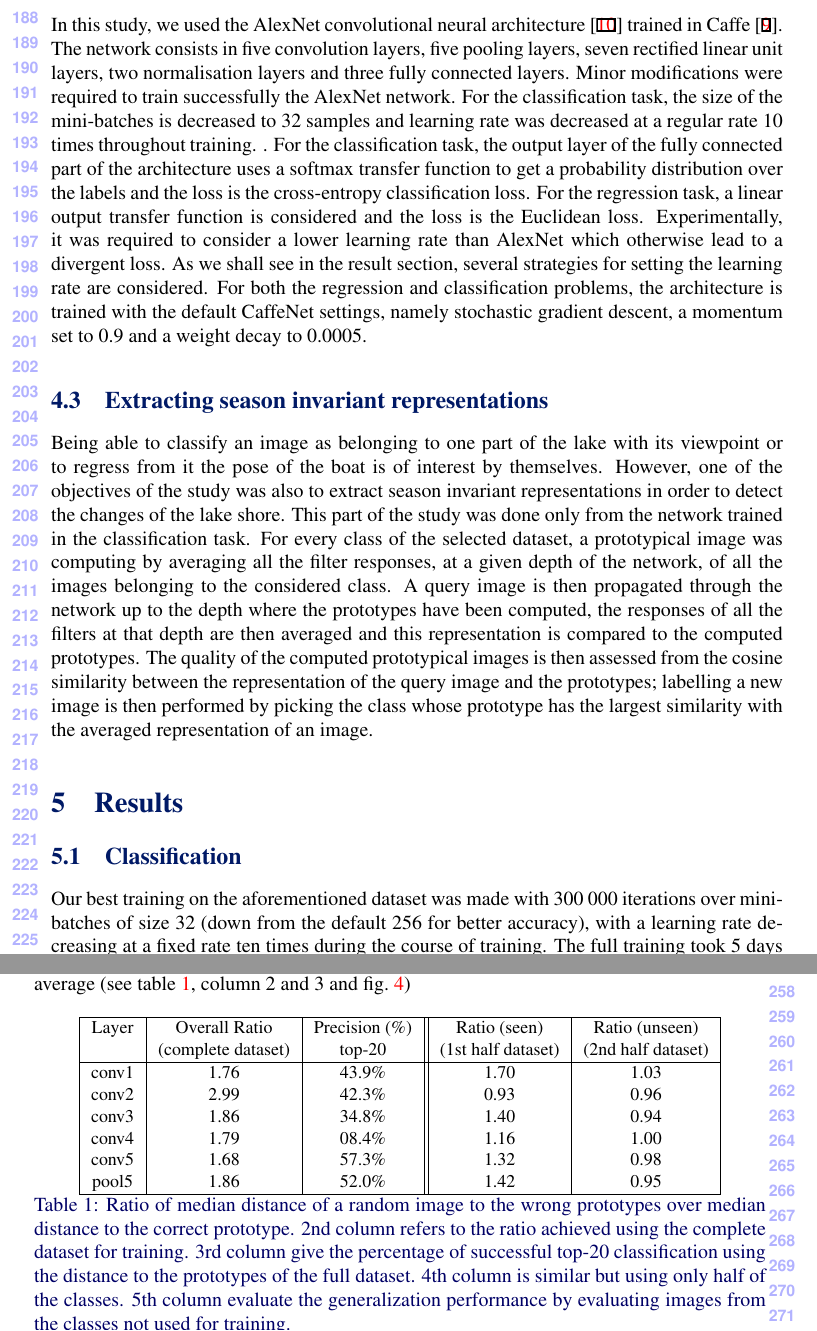
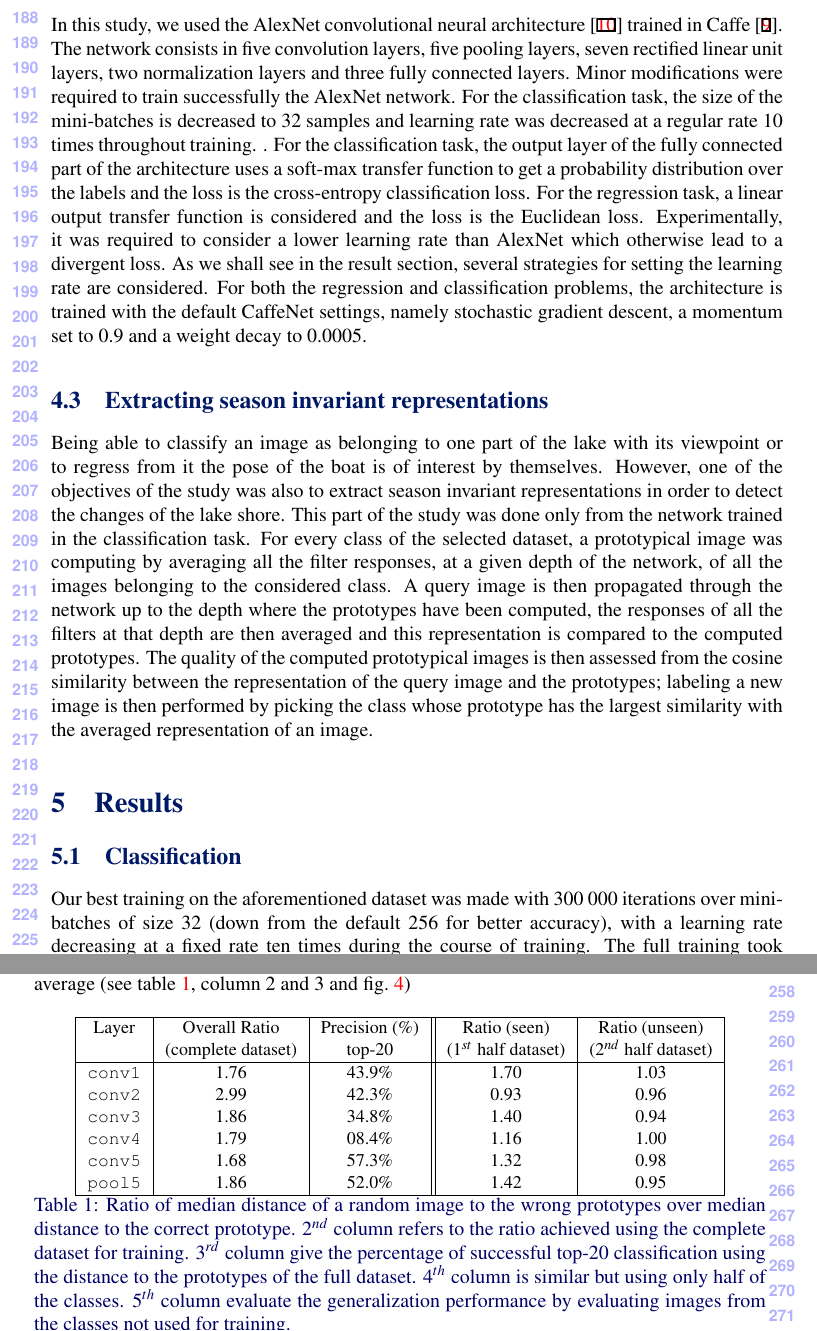
Before and after one commit to GTL2016/BMVC2016GTL, a LaTeX document (bmvc_dl_seasonal.tex, which reads methodology.tex, results-classification.tex): two parts of pages 5 and 6 of 11, joined at a grey line, cut so that both start at the same text. Compiled offline with pdfLaTeX.

Commit message:
Run spell-checker

```diff
--- a/methodology.tex
+++ b/methodology.tex
@@ -12,9 +12,9 @@ The dataset consists in a bit more than 3'000'000 images collected during 80 sur
 
 \subsection{Convolutional neural network architecture and training}
 
-In this study, we used the AlexNet convolutional neural architecture \cite{NIPS2012_4824} trained in Caffe \cite{jia2014caffe}. The network consists in five convolution layers, five pooling layers, seven rectified linear unit layers, two normalisation layers and three fully connected layers\todo{is it true?}. Minor modifications were required to train successfully the AlexNet network. For the classification task, the size of the mini-batches is decreased to 32 samples and learning rate was decreased at a regular rate 10 times throughout training. \todo{how is it changed?}. For the classification task, the output layer of the fully connected part of the architecture uses a softmax transfer function to get a probability distribution over the labels and the loss is the cross-entropy classification loss. For the regression task, a linear output transfer function is considered and the loss is the Euclidean loss. Experimentally, it was required to consider a lower learning rate than AlexNet which otherwise lead to a divergent loss. As we shall see in the result section, several strategies for setting the learning rate are considered. For both the regression and classification problems, the architecture is trained with the default CaffeNet settings, namely stochastic gradient descent\todo{what is the algorithm used?}, a momentum set to 0.9 and a weight decay to 0.0005.
+In this study, we used the AlexNet convolutional neural architecture \cite{NIPS2012_4824} trained in Caffe \cite{jia2014caffe}. The network consists in five convolution layers, five pooling layers, seven rectified linear unit layers, two normalization layers and three fully connected layers\todo{is it true?}. Minor modifications were required to train successfully the AlexNet network. For the classification task, the size of the mini-batches is decreased to 32 samples and learning rate was decreased at a regular rate 10 times throughout training. \todo{how is it changed?}. For the classification task, the output layer of the fully connected part of the architecture uses a soft-max transfer function to get a probability distribution over the labels and the loss is the cross-entropy classification loss. For the regression task, a linear output transfer function is considered and the loss is the Euclidean loss. Experimentally, it was required to consider a lower learning rate than AlexNet which otherwise lead to a divergent loss. As we shall see in the result section, several strategies for setting the learning rate are considered. For both the regression and classification problems, the architecture is trained with the default CaffeNet settings, namely stochastic gradient descent\todo{what is the algorithm used?}, a momentum set to 0.9 and a weight decay to 0.0005.
 
 
 \subsection{Extracting season invariant representations}
 
-Being able to classify an image as belonging to one part of the lake with its viewpoint or to regress from it the pose of the boat is of interest by themselves. However, one of the objectives of the study was also to extract season invariant representations in order to detect the changes of the lake shore. This part of the study was done only from the network trained in the classification task. For every class of the selected dataset, a prototypical image was computing by averaging all the filter responses, at a given depth of the network, of all the images belonging to the considered class. A query image is then propagated through the network up to the depth where the prototypes have been computed, the responses of all the filters at that depth are then averaged and this representation is compared to the computed prototypes. The quality of the computed prototypical images is then assessed from the cosine similarity between the representation of the query image and the prototypes; labelling a new image is then performed by picking the class whose prototype has the largest similarity with the averaged representation of an image.
+Being able to classify an image as belonging to one part of the lake with its viewpoint or to regress from it the pose of the boat is of interest by themselves. However, one of the objectives of the study was also to extract season invariant representations in order to detect the changes of the lake shore. This part of the study was done only from the network trained in the classification task. For every class of the selected dataset, a prototypical image was computing by averaging all the filter responses, at a given depth of the network, of all the images belonging to the considered class. A query image is then propagated through the network up to the depth where the prototypes have been computed, the responses of all the filters at that depth are then averaged and this representation is compared to the computed prototypes. The quality of the computed prototypical images is then assessed from the cosine similarity between the representation of the query image and the prototypes; labeling a new image is then performed by picking the class whose prototype has the largest similarity with the averaged representation of an image.
--- a/results-classification.tex
+++ b/results-classification.tex
@@ -1,5 +1,5 @@
 \subsection{Classification}
-Our best training on the aforementioned dataset was made with 300 000 iterations over minibatches of size 32 (down from the default 256 for better accuracy), with a learning rate decreasing at a fixed rate ten times during the course of training. The full training took 5 days to finish on a Tesla K20C machine, and attained 70\% accuracy on the test set, on a top-1 classification basis. Such results are satisfactory considering the resemblance of natural scene images. It should be noted that classification was not the main goal, but a good classification will intuitively lead to better class representations.
+Our best training on the aforementioned dataset was made with 300 000 iterations over mini-batches of size 32 (down from the default 256 for better accuracy), with a learning rate decreasing at a fixed rate ten times during the course of training. The full training took 5 days to finish on a Tesla K20C machine, and attained 70\% accuracy on the test set, on a top-1 classification basis. Such results are satisfactory considering the resemblance of natural scene images. It should be noted that classification was not the main goal, but a good classification will intuitively lead to better class representations.
 
 We can thus extract the trained filters responses to see how images as processed by the network. The {\tt conv1} layer will mostly learn edges, namely the skyline and the waterline. {\tt Conv2} detects foliage, and convolutional layers 3 through 5 contain low-level features that are harder to interpret properly. We tested prototype generation on all convolutional layers, as well as the last pooling layer {\tt pool5}, shown in fig.~\ref{prototypes}.
 
@@ -20,17 +20,17 @@ We generated prototypes for all classes, and tested whether an image can be reco
 \begin{tabular}{|c|c|c||c|c|}
   \hline
   Layer & Overall Ratio & Precision (\%) & Ratio (seen)  & Ratio (unseen) \\
-  & (complete dataset) & top-20 & (1st half dataset) & (2nd half dataset) \\
+  & (complete dataset) & top-20 & ($1^{st}$ half dataset) & ($2^{nd}$ half dataset) \\
   \hline
-  conv1 & 1.76 & 43.9\% & 1.70 & 1.03 \\
-  conv2 & 2.99 & 42.3\% & 0.93 & 0.96 \\
-  conv3 & 1.86 & 34.8\% & 1.40 & 0.94 \\
-  conv4 & 1.79 & 08.4\% & 1.16 & 1.00 \\
-  conv5 & 1.68 & 57.3\% & 1.32 & 0.98 \\
-  pool5 & 1.86 & 52.0\% & 1.42 & 0.95 \\
+  {\tt conv1} & 1.76 & 43.9\% & 1.70 & 1.03 \\
+  {\tt conv2} & 2.99 & 42.3\% & 0.93 & 0.96 \\
+  {\tt conv3} & 1.86 & 34.8\% & 1.40 & 0.94 \\
+  {\tt conv4} & 1.79 & 08.4\% & 1.16 & 1.00 \\
+  {\tt conv5} & 1.68 & 57.3\% & 1.32 & 0.98 \\
+  {\tt pool5} & 1.86 & 52.0\% & 1.42 & 0.95 \\
   \hline
 \end{tabular}
-\caption{Ratio of median distance of a random image to the wrong prototypes over median distance to the correct prototype. 2nd column refers to the ratio achieved using the complete dataset for training. 3rd column give the percentage of successful top-20 classification using the distance to the prototypes of the full dataset. 4th column is similar but using only half of the classes. 5th column evaluate the generalization performance by evaluating images from the classes not used for training. }
+\caption{Ratio of median distance of a random image to the wrong prototypes over median distance to the correct prototype. $2^{nd}$ column refers to the ratio achieved using the complete dataset for training. $3^{rd}$ column give the percentage of successful top-20 classification using the distance to the prototypes of the full dataset. $4^{th}$ column is similar but using only half of the classes. $5^{th}$ column evaluate the generalization performance by evaluating images from the classes not used for training. }
 \label{fulltrainvalues}
 \end{table}
 
```
Also changed, not shown: abstract.tex (+1 -1 lines), experimental.tex (+2 -2 lines), introduction.tex (+3 -3 lines), results-regression.tex (+3 -3 lines), stateoftheart.tex (+2 -2 lines), methodology.tex (4 more changed lines).
